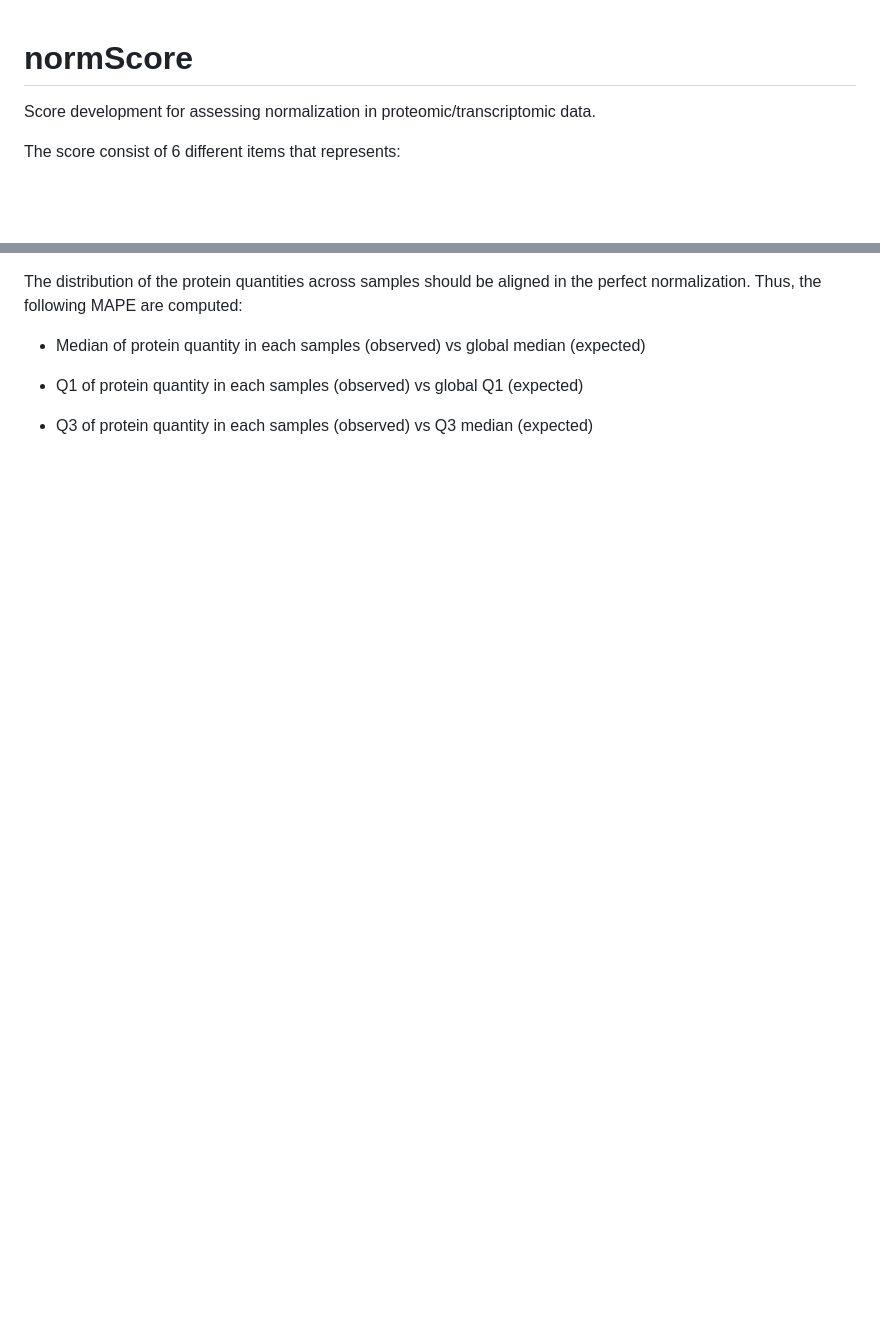
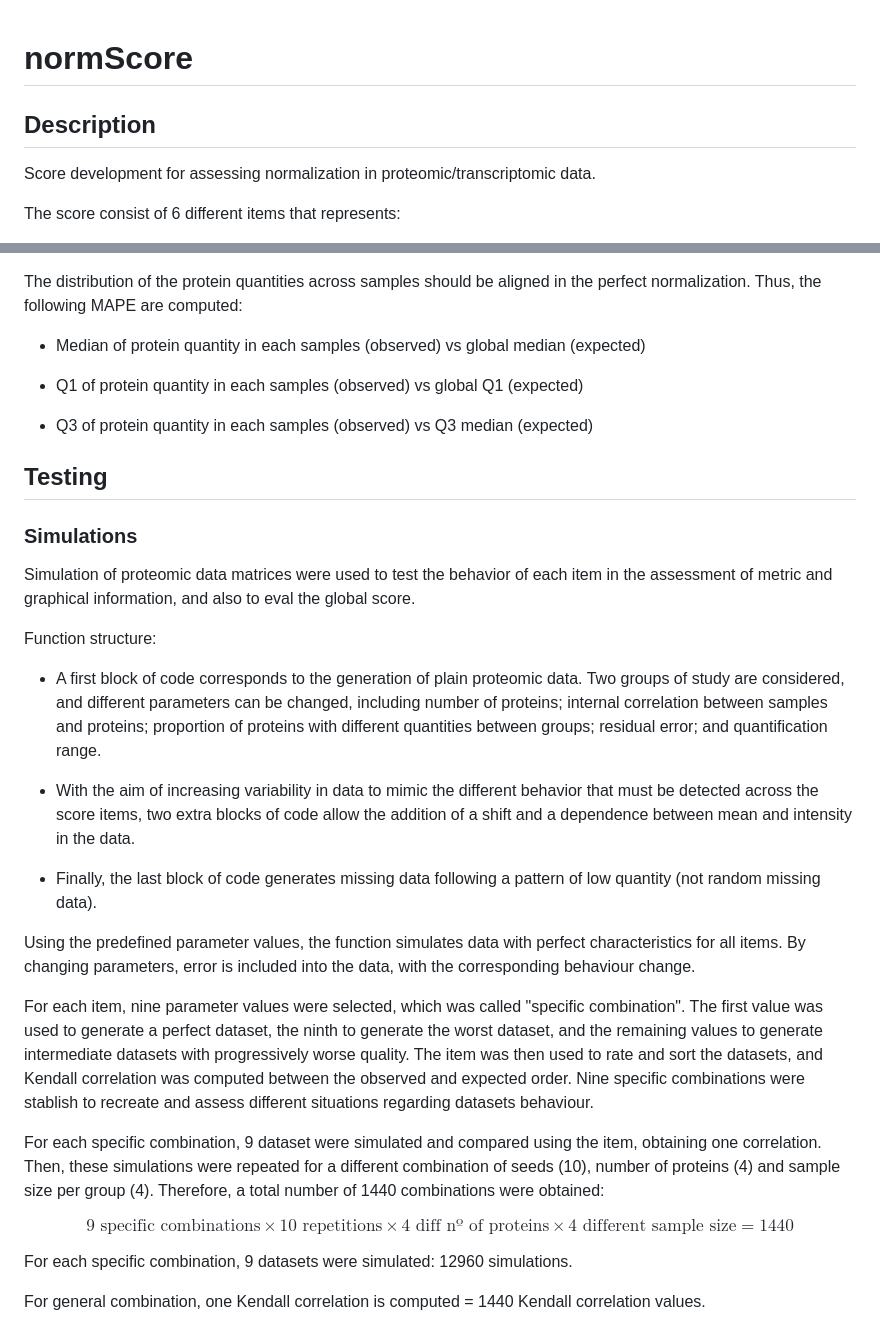
Before and after one commit to juliagcurras/normScore-development, a Markdown page: README.md, 2 parts joined by grey strips. GitHub-like rendering; blank space fills up the shorter version.

```diff
--- a/README.md
+++ b/README.md
@@ -1,5 +1,7 @@
 
 # normScore
+
+## Description
 
 Score development for assessing normalization in proteomic/transcriptomic data.
 
@@ -104,3 +115,53 @@ the perfect normalization. Thus, the following MAPE are computed:
 * Q1 of protein quantity in each samples (observed) vs global Q1 (expected)
 
 * Q3 of protein quantity in each samples (observed) vs Q3 median (expected)
+
+
+
+
+## Testing
+
+### Simulations
+
+Simulation of proteomic data matrices were used to test the behavior of each
+item in the assessment of metric and graphical information, and also to
+eval the global score.
+
+Function structure:
+
+* A first block of code corresponds to the generation of plain proteomic data. Two
+groups of study are considered, and different parameters can be changed, including
+number of proteins; internal correlation between samples and proteins; proportion
+of proteins with different quantities between groups; residual error; and
+quantification range.
+
+* With the aim of increasing variability in data to mimic the different behavior
+that must be detected across the score items, two extra blocks of code allow the
+addition of a shift and a dependence between mean and intensity in the data.
+
+* Finally, the last block of code generates missing data following a pattern of
+low quantity (not random missing data).
+
+Using the predefined parameter values, the function simulates data with perfect
+characteristics for all items. By changing parameters, error
+is included into the data, with the corresponding behaviour change.
+
+For each item, nine parameter values were selected, which was called "specific
+combination". The first value was used to
+generate a perfect dataset, the ninth to generate the worst dataset, and the
+remaining values to generate intermediate datasets with progressively worse quality.
+The item was then used to rate and sort the datasets, and Kendall correlation
+was computed between the observed and expected order. Nine specific combinations
+were stablish to recreate and assess different situations regarding datasets
+behaviour.
+
+For each specific combination, 9 dataset were simulated and compared using the item,
+obtaining one correlation. Then, these simulations were repeated for a different
+combination of seeds (10), number of proteins (4) and sample size per group (4).
+Therefore, a total number of 1440 combinations were obtained:
+
+$$\text{9 specific combinations} \times \text{10 repetitions} \times \text{4 diff nº of proteins}  \times \text{4 different sample size} = 1440$$
+
+For each specific combination, 9 datasets were simulated: 12960 simulations.
+
+For general combination, one Kendall correlation is computed = 1440 Kendall correlation values.
```
Also changed, not shown: other parts of README.md (+23 -14 lines).
